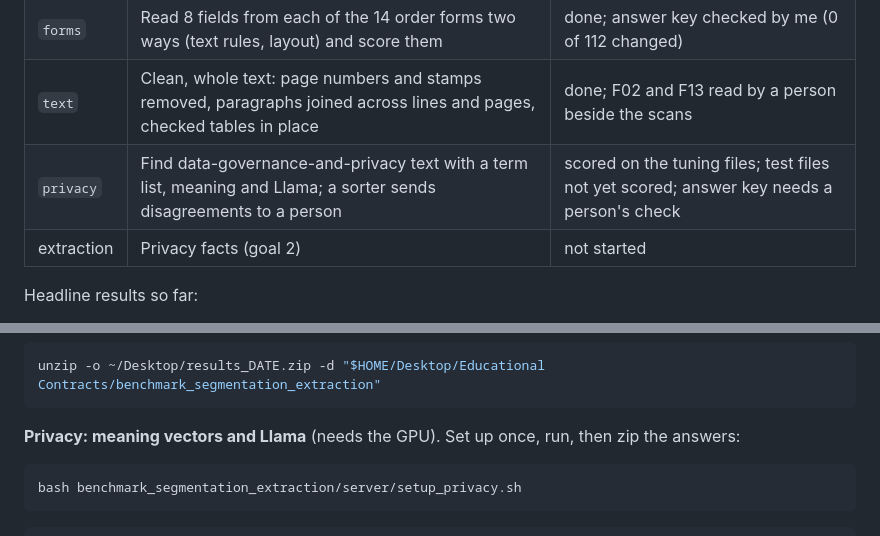
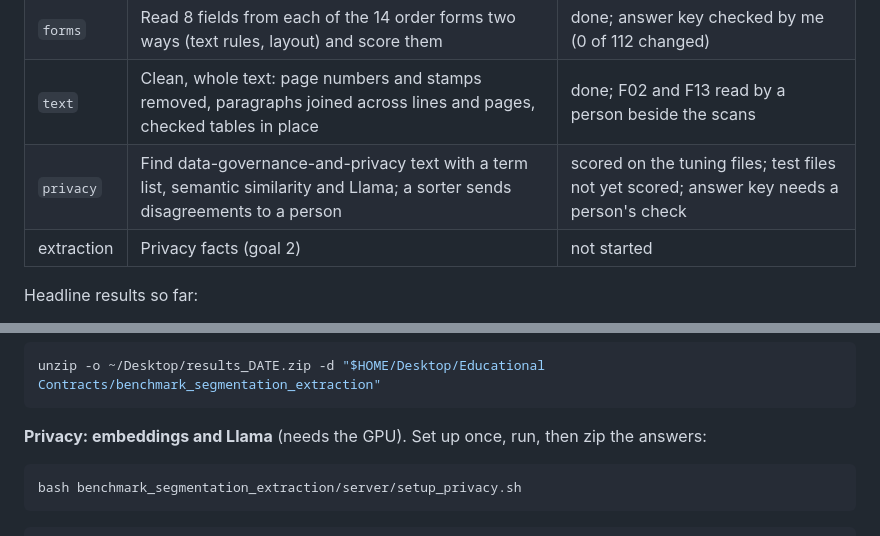
Before and after one commit to jpeterwang7/EdTech-Contract-Information-Extraction, a Markdown page: README.md, 2 parts joined by grey strips. GitHub-like rendering.

````diff
--- a/README.md
+++ b/README.md
@@ -28,7 +28,7 @@ tables and forms.
 | `tables` | Read the pricing tables two ways; check them with arithmetic | done |
 | `forms` | Read 8 fields from each of the 14 order forms two ways (text rules, layout) and score them | done; answer key checked by me (0 of 112 changed) |
 | `text` | Clean, whole text: page numbers and stamps removed, paragraphs joined across lines and pages, checked tables in place | done; F02 and F13 read by a person beside the scans |
-| `privacy` | Find data-governance-and-privacy text with a term list, meaning and Llama; a sorter sends disagreements to a person | scored on the tuning files; test files not yet scored; answer key needs a person's check |
+| `privacy` | Find data-governance-and-privacy text with a term list, semantic similarity and Llama; a sorter sends disagreements to a person | scored on the tuning files; test files not yet scored; answer key needs a person's check |
 | extraction | Privacy facts (goal 2) | not started |
 
 Headline results so far:
@@ -122,7 +125,7 @@ Back on the Mac, unpack the results into this folder (replace the zip name with
 unzip -o ~/Desktop/results_DATE.zip -d "$HOME/Desktop/Educational Contracts/benchmark_segmentation_extraction"
 ```
 
-**Privacy: meaning vectors and Llama** (needs the GPU). Set up once, run, then zip the answers:
+**Privacy: embeddings and Llama** (needs the GPU). Set up once, run, then zip the answers:
 ```bash
 bash benchmark_segmentation_extraction/server/setup_privacy.sh
 ```
````
Also changed, not shown: other parts of README.md (+8 -5 lines), docs/decisions.md (+55 -13 lines), docs/what_failed.md (+1 -1 lines), docs/current_pipeline.png, 8 other files.
